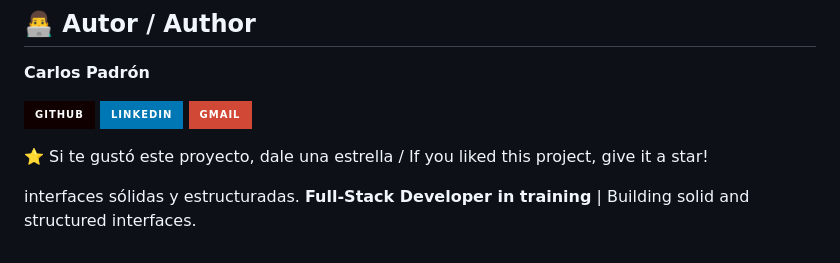
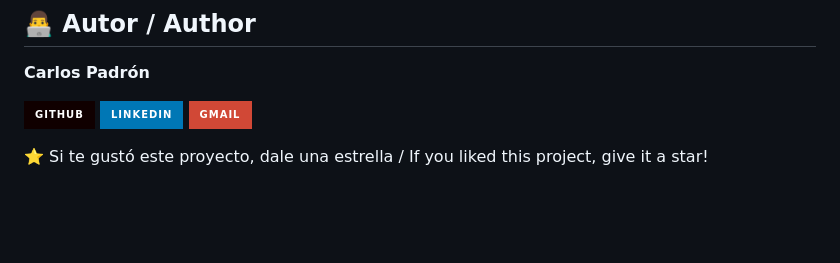
Before and after one commit to CarlosPadron95/Pagina-ConquerBlocks, a Markdown page: README.md, the part around the change. Rendered like a GitHub page; badges without logos; blank space fills up the shorter version.

```diff
--- a/README.md
+++ b/README.md
@@ -53,7 +53,3 @@ You can check the live site here: [**VIEW PROJECT**](https://carlospadron95.gith
 [![Gmail](https://img.shields.io/badge/Gmail-D14836?style=for-the-badge&logo=gmail&logoColor=white)](mailto:carlospadrondelgado@gmail.com)
 
 ⭐ Si te gustó este proyecto, dale una estrella / If you liked this project, give it a star!
-
-
-interfaces sólidas y estructuradas.
-**Full-Stack Developer in training** | Building solid and structured interfaces.
```
